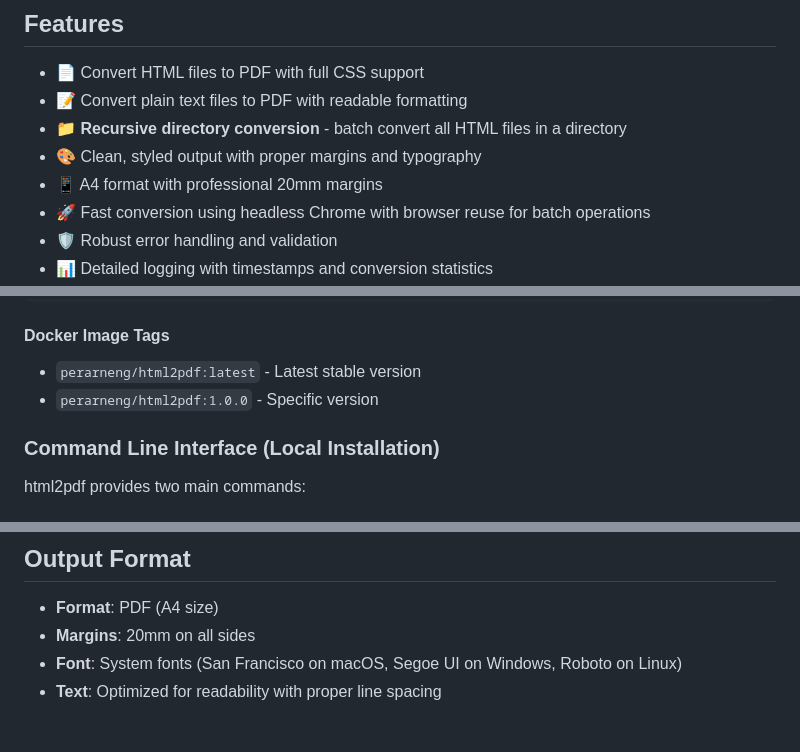
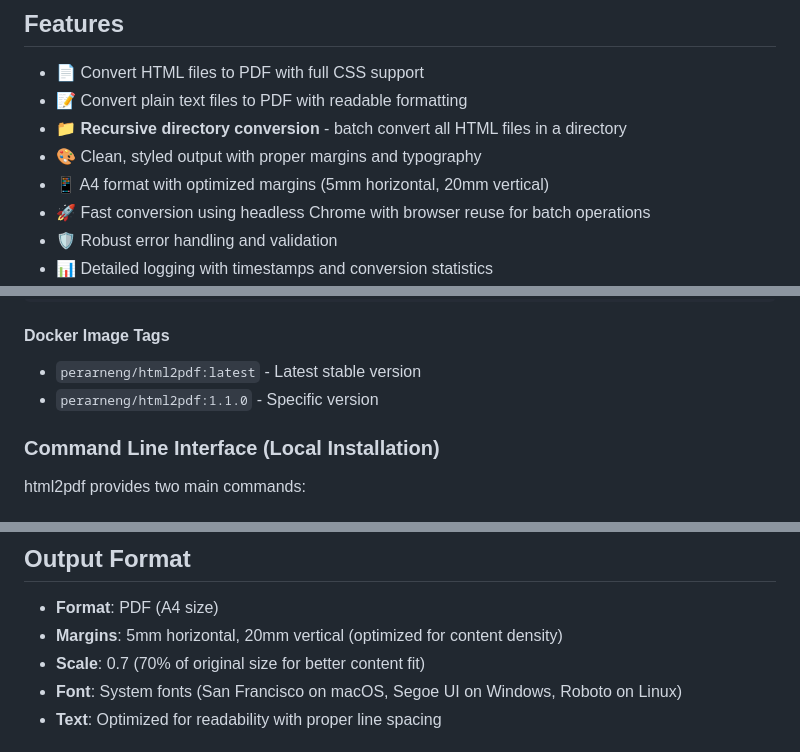
Before and after one commit to scalebit-com/html2pdf, a Markdown page: README.md, 3 parts joined by grey strips. GitHub-like rendering.

```diff
--- a/README.md
+++ b/README.md
@@ -8,7 +8,7 @@ A simple and efficient command-line tool to convert HTML and TXT files to PDF us
 - 📝 Convert plain text files to PDF with readable formatting
 - 📁 **Recursive directory conversion** - batch convert all HTML files in a directory
 - 🎨 Clean, styled output with proper margins and typography
-- 📱 A4 format with professional 20mm margins
+- 📱 A4 format with optimized margins (5mm horizontal, 20mm vertical)
 - 🚀 Fast conversion using headless Chrome with browser reuse for batch operations
 - 🛡️ Robust error handling and validation
 - 📊 Detailed logging with timestamps and conversion statistics
@@ -77,7 +77,7 @@ docker run --rm -v "/path/to/your/files:/app/data" perarneng/html2pdf:latest con
 
 #### Docker Image Tags
 - `perarneng/html2pdf:latest` - Latest stable version
-- `perarneng/html2pdf:1.0.0` - Specific version
+- `perarneng/html2pdf:1.1.0` - Specific version
 
 ### Command Line Interface (Local Installation)
 
@@ -154,7 +154,8 @@ html2pdf recurse -d /path/to/html/files
 ## Output Format
 
 - **Format**: PDF (A4 size)
-- **Margins**: 20mm on all sides
+- **Margins**: 5mm horizontal, 20mm vertical (optimized for content density)
+- **Scale**: 0.7 (70% of original size for better content fit)
 - **Font**: System fonts (San Francisco on macOS, Segoe UI on Windows, Roboto on Linux)
 - **Text**: Optimized for readability with proper line spacing
 
```
Also changed, not shown: CLAUDE.md (+4 -3 lines).
